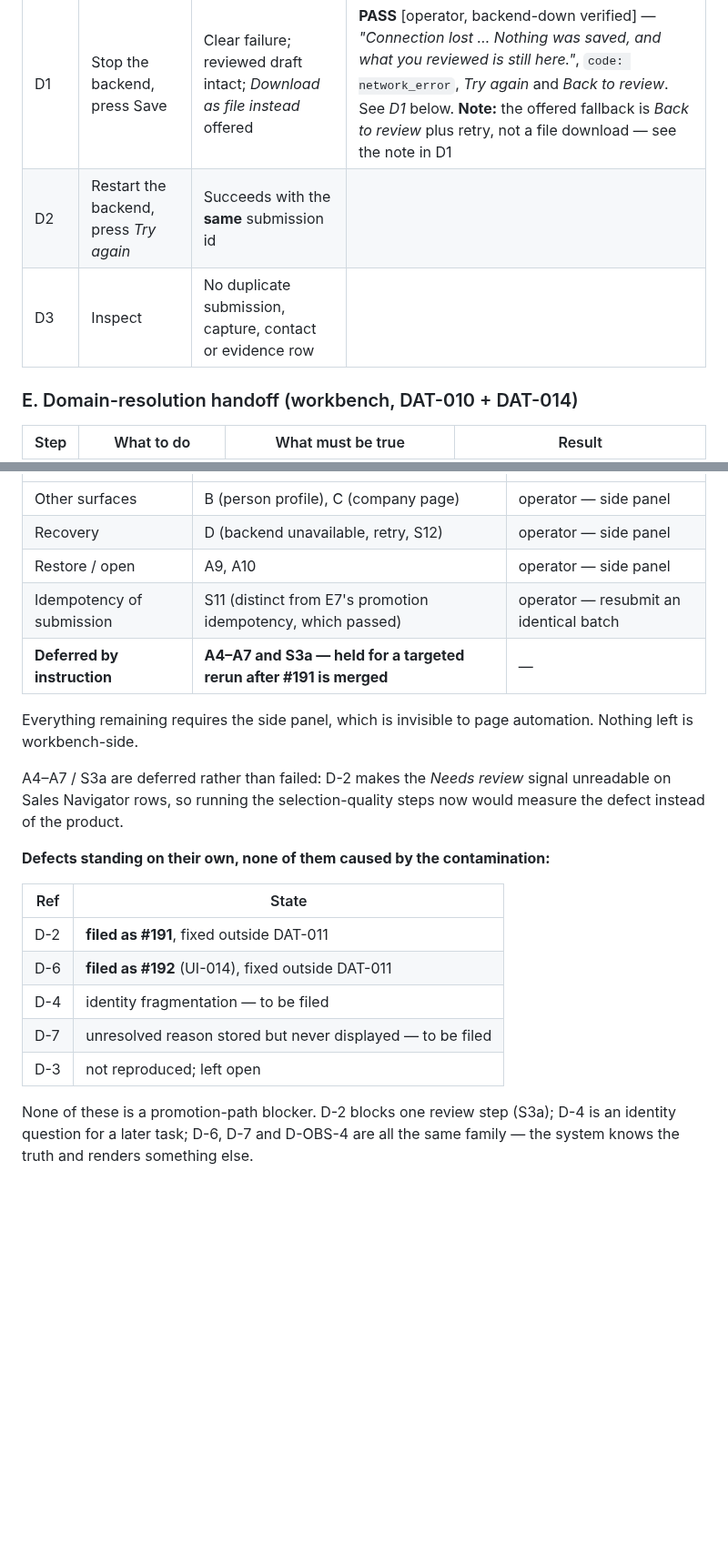
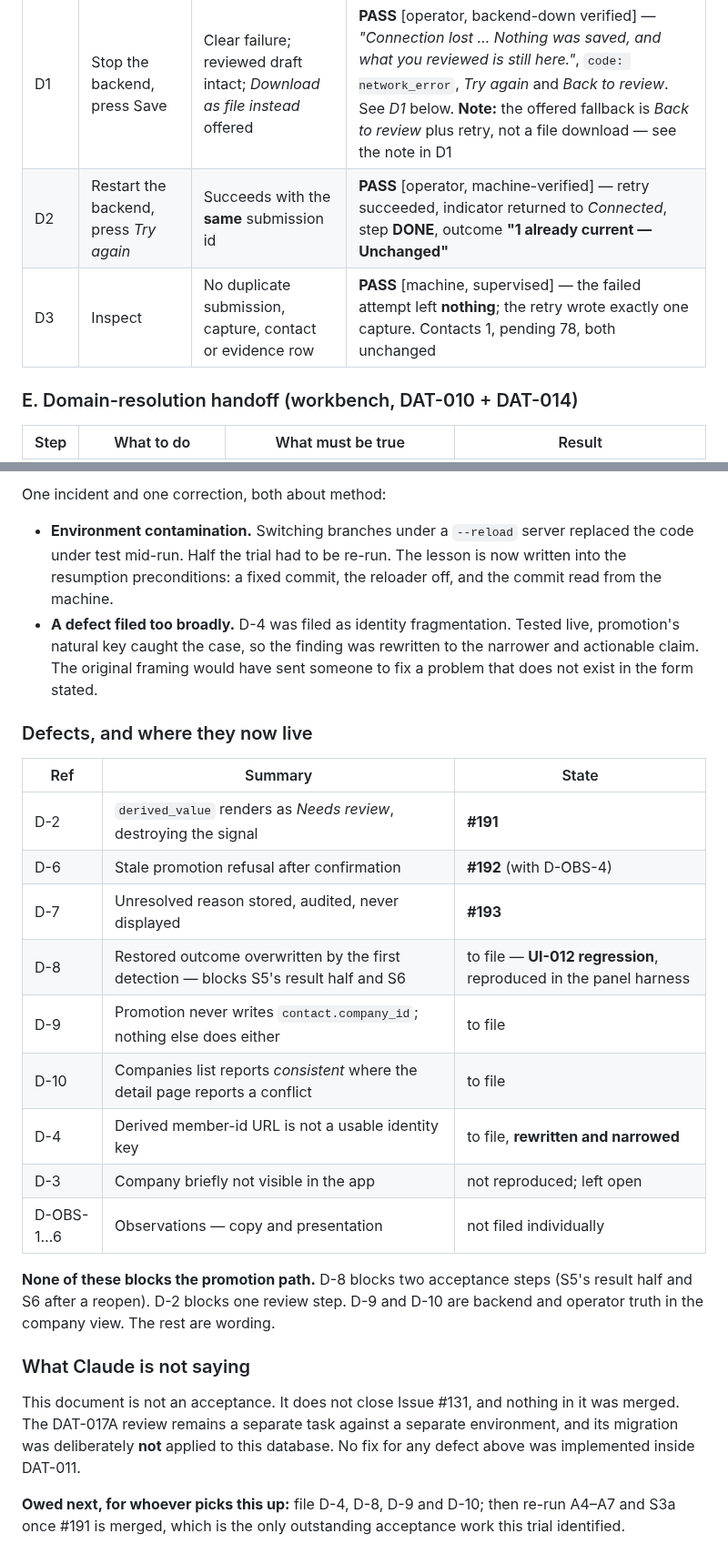
Before and after one commit to sahilaaron/vmr-outbound, a Markdown page: docs/DAT_011_ACCEPTANCE.md, 2 parts joined by grey strips. Shown at 91% size. GitHub-like rendering; blank space fills up the shorter version.

```diff
--- a/docs/DAT_011_ACCEPTANCE.md
+++ b/docs/DAT_011_ACCEPTANCE.md
@@ -391,8 +391,8 @@ stable key. Nothing was submitted by the cancellation.
 | Step | What to do | What must be true | Result |
 | --- | --- | --- | --- |
 | D1 | Stop the backend, press Save | Clear failure; reviewed draft intact; *Download as file instead* offered | **PASS** [operator, backend-down verified] — *"Connection lost … Nothing was saved, and what you reviewed is still here."*, `code: network_error`, *Try again* and *Back to review*. See *D1* below. **Note:** the offered fallback is *Back to review* plus retry, not a file download — see the note in D1 |
-| D2 | Restart the backend, press *Try again* | Succeeds with the **same** submission id | |
-| D3 | Inspect | No duplicate submission, capture, contact or evidence row | |
+| D2 | Restart the backend, press *Try again* | Succeeds with the **same** submission id | **PASS** [operator, machine-verified] — retry succeeded, indicator returned to *Connected*, step **DONE**, outcome **"1 already current — Unchanged"** |
+| D3 | Inspect | No duplicate submission, capture, contact or evidence row | **PASS** [machine, supervised] — the failed attempt left **nothing**; the retry wrote exactly one capture. Contacts 1, pending 78, both unchanged |
 
 ### E. Domain-resolution handoff (workbench, DAT-010 + DAT-014)
 
@@ -1650,27 +1717,39 @@ the page.
+One incident and one correction, both about method:
+
+* **Environment contamination.** Switching branches under a `--reload` server
+  replaced the code under test mid-run. Half the trial had to be re-run. The
+  lesson is now written into the resumption preconditions: a fixed commit, the
+  reloader off, and the commit read from the machine.
+* **A defect filed too broadly.** D-4 was filed as identity fragmentation.
+  Tested live, promotion's natural key caught the case, so the finding was
+  rewritten to the narrower and actionable claim. The original framing would have
+  sent someone to fix a problem that does not exist in the form stated.
+
+### Defects, and where they now live
+
+| Ref | Summary | State |
 | --- | --- | --- |
-| Other surfaces | B (person profile), C (company page) | operator — side panel |
-| Recovery | D (backend unavailable, retry, S12) | operator — side panel |
-| Restore / open | A9, A10 | operator — side panel |
-| Idempotency of submission | S11 (distinct from E7's promotion idempotency, which passed) | operator — resubmit an identical batch |
-| **Deferred by instruction** | **A4–A7 and S3a — held for a targeted rerun after #191 is merged** | — |
-
-Everything remaining requires the side panel, which is invisible to page
-automation. Nothing left is workbench-side.
-
-A4–A7 / S3a are deferred rather than failed: D-2 makes the *Needs review* signal
-unreadable on Sales Navigator rows, so running the selection-quality steps now
-would measure the defect instead of the product.
-
-**Defects standing on their own, none of them caused by the contamination:**
-
-| Ref | State |
-| --- | --- |
-| D-2 | **filed as #191**, fixed outside DAT-011 |
-| D-6 | **filed as #192** (UI-014), fixed outside DAT-011 |
-| D-4 | identity fragmentation — to be filed |
-| D-7 | unresolved reason stored but never displayed — to be filed |
-| D-3 | not reproduced; left open |
-
-None of these is a promotion-path blocker. D-2 blocks one review step (S3a);
-D-4 is an identity question for a later task; D-6, D-7 and D-OBS-4 are all the
-same family — the system knows the truth and renders something else.
+| D-2 | `derived_value` renders as *Needs review*, destroying the signal | **#191** |
+| D-6 | Stale promotion refusal after confirmation | **#192** (with D-OBS-4) |
+| D-7 | Unresolved reason stored, audited, never displayed | **#193** |
+| D-8 | Restored outcome overwritten by the first detection — blocks S5's result half and S6 | to file — **UI-012 regression**, reproduced in the panel harness |
+| D-9 | Promotion never writes `contact.company_id`; nothing else does either | to file |
+| D-10 | Companies list reports *consistent* where the detail page reports a conflict | to file |
+| D-4 | Derived member-id URL is not a usable identity key | to file, **rewritten and narrowed** |
+| D-3 | Company briefly not visible in the app | not reproduced; left open |
+| D-OBS-1…6 | Observations — copy and presentation | not filed individually |
+
+**None of these blocks the promotion path.** D-8 blocks two acceptance steps
+(S5's result half and S6 after a reopen). D-2 blocks one review step. D-9 and
+D-10 are backend and operator truth in the company view. The rest are wording.
+
+### What Claude is not saying
+
+This document is not an acceptance. It does not close Issue #131, and nothing in
+it was merged. The DAT-017A review remains a separate task against a separate
+environment, and its migration was deliberately **not** applied to this database.
+No fix for any defect above was implemented inside DAT-011.
+
+**Owed next, for whoever picks this up:** file D-4, D-8, D-9 and D-10; then re-run
+A4–A7 and S3a once #191 is merged, which is the only outstanding acceptance work
+this trial identified.
```
Also changed, not shown: other parts of docs/DAT_011_ACCEPTANCE.md (+97 -30 lines).
